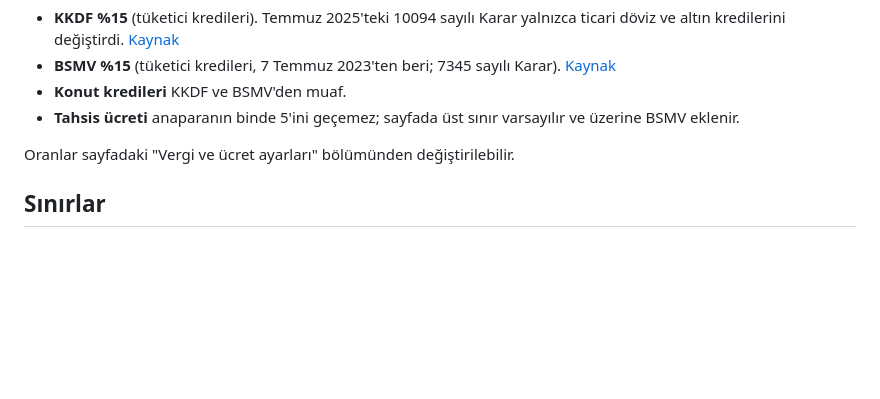
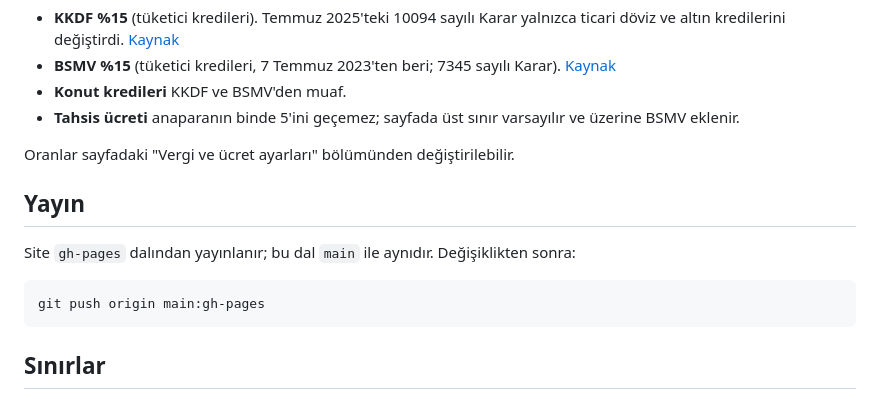
Before and after one commit to mcemdemirkol/kredinin-gercek-maliyeti, a Markdown page: README.md, the part around the change. Rendered like a GitHub page; blank space fills up the shorter version.

Commit message:
README: yayın notu

````diff
--- a/README.md
+++ b/README.md
@@ -73,6 +73,14 @@ Son kontrol: 4 Ekim 2026.
 
 Oranlar sayfadaki "Vergi ve ücret ayarları" bölümünden değiştirilebilir.
 
+## Yayın
+
+Site `gh-pages` dalından yayınlanır; bu dal `main` ile aynıdır. Değişiklikten sonra:
+
+```bash
+git push origin main:gh-pages
+```
+
 ## Sınırlar
 
 - Yalnız eşit taksitli, sabit faizli kredi. Ara ödeme, erken kapama ve değişken faiz yok.
````
